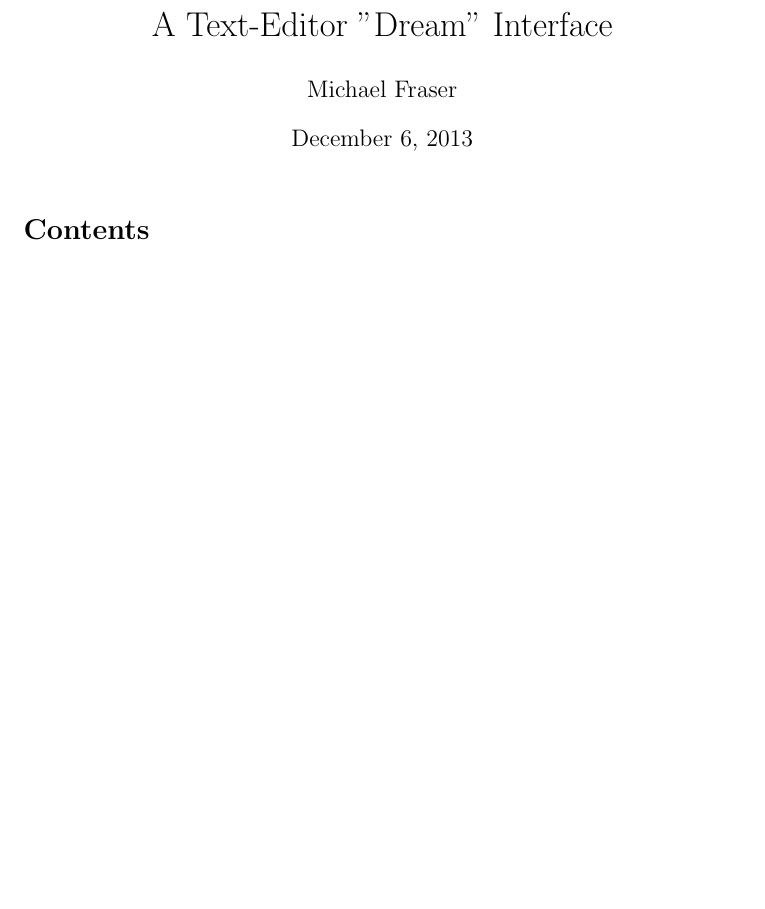
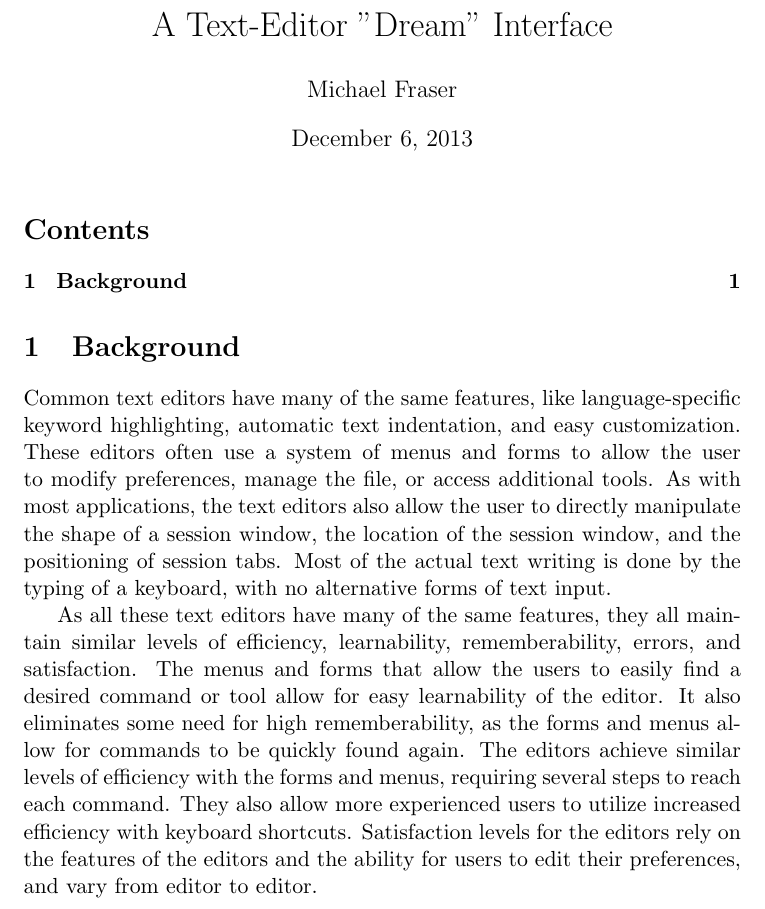
Before and after one commit to mfraser42/cmsi370, a LaTeX document (dream-design/dream-design.tex): part of the page, cut so that both start at the same text, the shorter picture padded with empty space. Compiled offline with pdfLaTeX.

Commit message:
added background information to dream design paper

```diff
--- a/dream-design/dream-design.tex
+++ b/dream-design/dream-design.tex
@@ -9,9 +9,10 @@
 
 \tableofcontents
 
+\section{Background}
+Common text editors have many of the same features, like language-specific keyword highlighting, automatic text indentation, and easy customization. These editors often use a system of menus and forms to allow the user to modify preferences, manage the file, or access additional tools. As with most applications, the text editors also allow the user to directly manipulate the shape of a session window, the location of the session window, and the positioning of session tabs. Most of the actual text writing is done by the typing of a keyboard, with no alternative forms of text input.
 
-
-
+As all these text editors have many of the same features, they all maintain similar levels of efficiency, learnability, rememberability, errors, and satisfaction. The menus and forms that allow the users to easily find a desired command or tool allow for easy learnability of the editor. It also eliminates some need for high rememberability, as the forms and menus allow for commands to be quickly found again. The editors achieve similar levels of efficiency with the forms and menus, requiring several steps to reach each command. They also allow more experienced users to utilize increased efficiency with keyboard shortcuts. Satisfaction levels for the editors rely on the features of the editors and the ability for users to edit their preferences, and vary from editor to editor. %errors!?!?
 
 \end{document}
 
```
